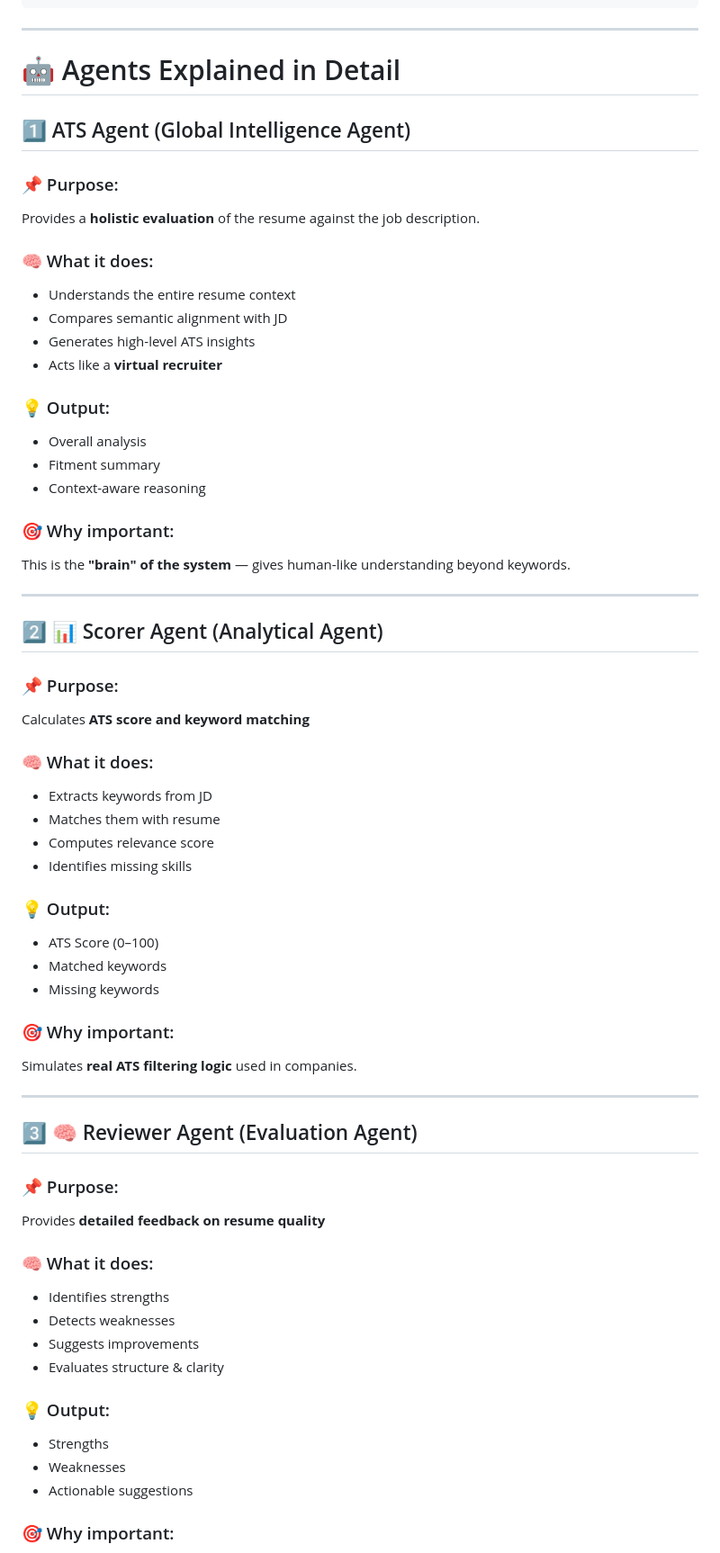
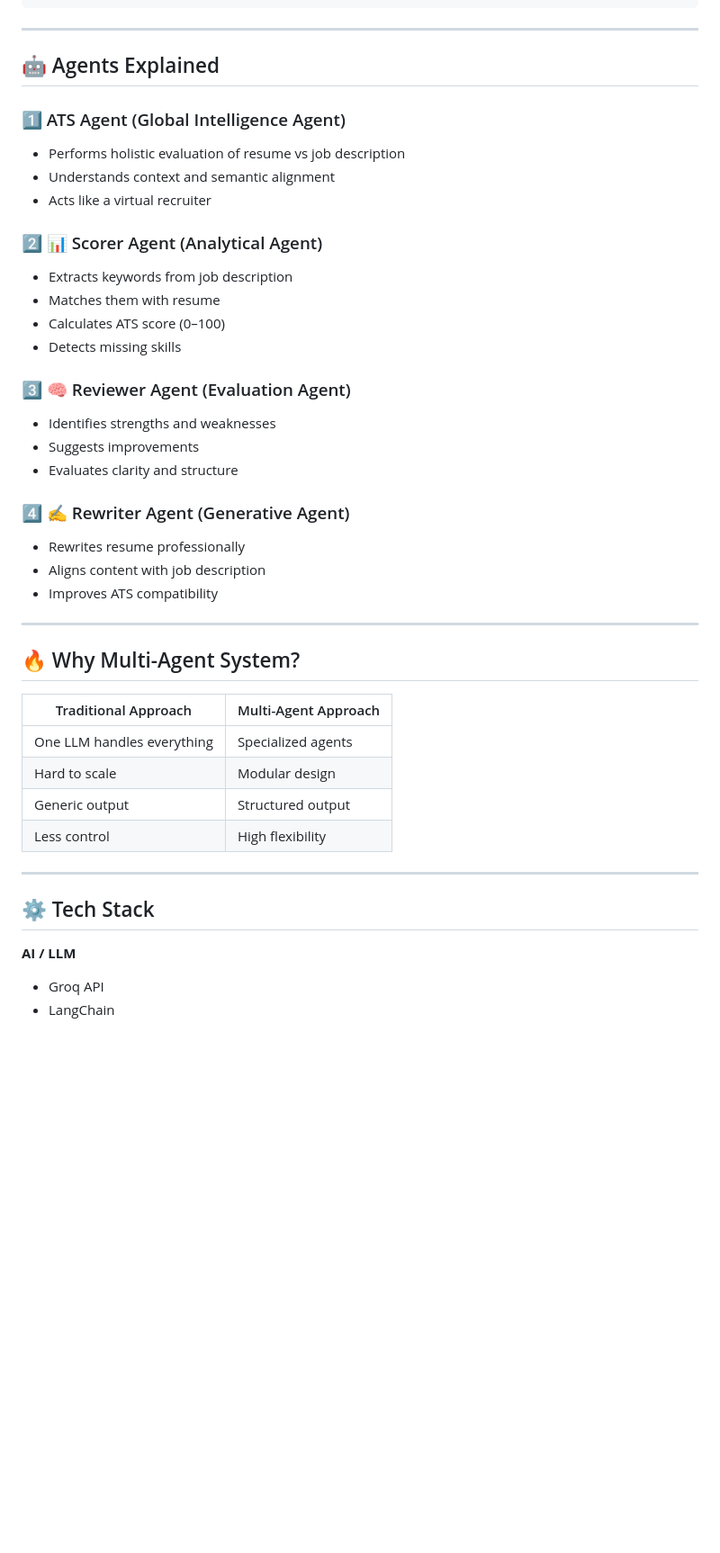
Before and after one commit to Atul-Singh-0072/ai-ats-resume-scanner, a Markdown page: README.md, the part around one of its changes. Shown at 90% size. GitHub-like rendering; blank space fills up the shorter version.

Commit message:
Revise README for clarity and formatting improvements
Updated README.md to improve formatting and clarity, added screenshots, and refined project descriptions.

```diff
--- a/README.md
+++ b/README.md
@@ -46,76 +56,50 @@ User Input (Resume + Job Description)
 
 ---
 
-# 🤖 Agents Explained in Detail
+## 🤖 Agents Explained
 
-## 1️⃣ ATS Agent (Global Intelligence Agent)
+### 1️⃣ ATS Agent (Global Intelligence Agent)
 
-### 📌 Purpose:
+* Performs holistic evaluation of resume vs job description
+* Understands context and semantic alignment
+* Acts like a virtual recruiter
 
-Provides a **holistic evaluation** of the resume against the job description.
+### 2️⃣ 📊 Scorer Agent (Analytical Agent)
 
-### 🧠 What it does:
+* Extracts keywords from job description
+* Matches them with resume
+* Calculates ATS score (0–100)
+* Detects missing skills
 
-* Understands the entire resume context
-* Compares semantic alignment with JD
-* Generates high-level ATS insights
-* Acts like a **virtual recruiter**
+### 3️⃣ 🧠 Reviewer Agent (Evaluation Agent)
 
-### 💡 Output:
+* Identifies strengths and weaknesses
+* Suggests improvements
+* Evaluates clarity and structure
 
-* Overall analysis
-* Fitment summary
-* Context-aware reasoning
+### 4️⃣ ✍️ Rewriter Agent (Generative Agent)
 
-### 🎯 Why important:
-
-This is the **"brain" of the system** — gives human-like understanding beyond keywords.
+* Rewrites resume professionally
+* Aligns content with job description
+* Improves ATS compatibility
 
 ---
 
-## 2️⃣ 📊 Scorer Agent (Analytical Agent)
+## 🔥 Why Multi-Agent System?
 
-### 📌 Purpose:
-
-Calculates **ATS score and keyword matching**
-
-### 🧠 What it does:
-
-* Extracts keywords from JD
-* Matches them with resume
-* Computes relevance score
-* Identifies missing skills
-
-### 💡 Output:
-
-* ATS Score (0–100)
-* Matched keywords
-* Missing keywords
-
-### 🎯 Why important:
-
-Simulates **real ATS filtering logic** used in companies.
+| Traditional Approach       | Multi-Agent Approach |
+| -------------------------- | -------------------- |
+| One LLM handles everything | Specialized agents   |
+| Hard to scale              | Modular design       |
+| Generic output             | Structured output    |
+| Less control               | High flexibility     |
 
 ---
 
-## 3️⃣ 🧠 Reviewer Agent (Evaluation Agent)
+## ⚙️ Tech Stack
 
-### 📌 Purpose:
+**AI / LLM**
 
-Provides **detailed feedback on resume quality**
+* Groq API
+* LangChain
 
-### 🧠 What it does:
-
-* Identifies strengths
-* Detects weaknesses
-* Suggests improvements
-* Evaluates structure & clarity
-
-### 💡 Output:
-
-* Strengths
-* Weaknesses
-* Actionable suggestions
-
-### 🎯 Why important:
-
```
Also changed, not shown: other parts of README.md (+68 -112 lines).
